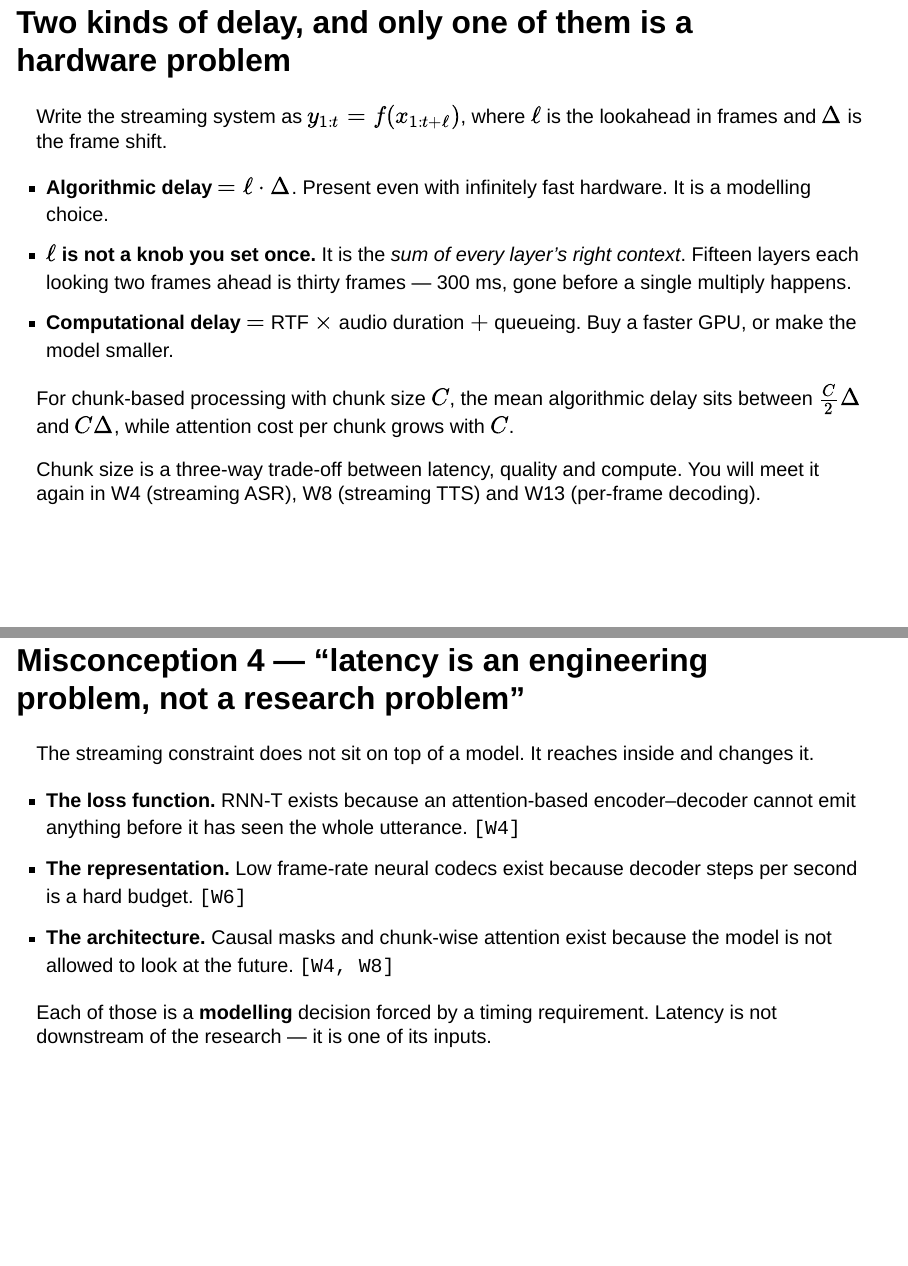
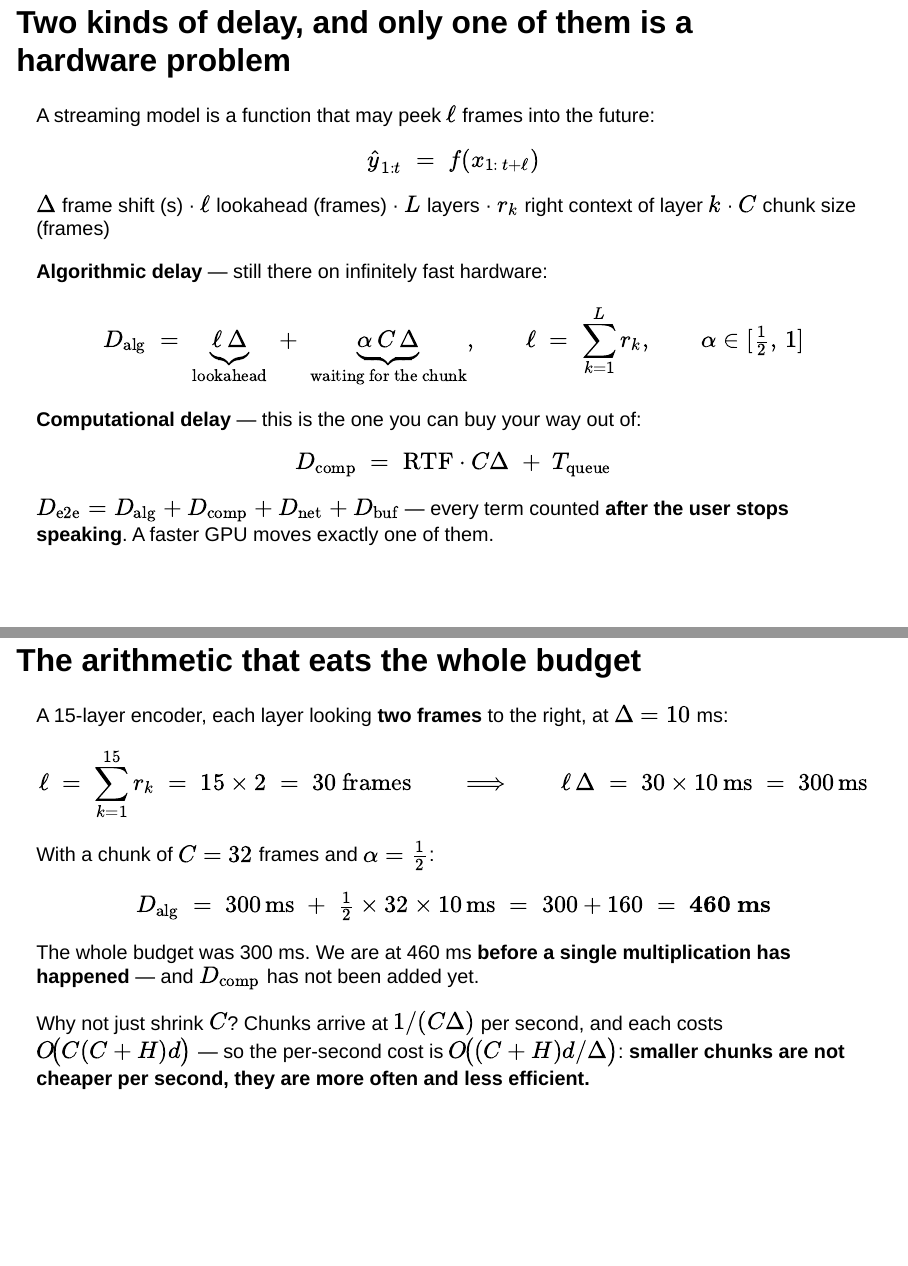
Before and after one commit to hungshinlee/Speech-AI, a Quarto document (slides/w01.qmd): pages 31 and 32 of 48 before the commit and pages 31 and 32 of 49 after it, joined at a grey line. Rendered offline with R 4.5, knitr and Pandoc in place of Quarto, with nearby package versions; drawn as Slidy slides in place of the format the file asks for.

Commit message:
W1 投影片補上完整的延遲數學（46 → 47 張）
Co-Authored-By: Claude Opus 5 <noreply@anthropic.com>
Claude-Session: https://claude.ai/code/session_01RfwbF3Ees1Xr8FRZLtCWcB

```diff
--- a/slides/w01.qmd
+++ b/slides/w01.qmd
@@ -340,17 +340,47 @@ In W13 this sheet will not fit the system we are studying. That failure is not a
 
 ## Two kinds of delay, and only one of them is a hardware problem {.smaller}
 
-Write the streaming system as $y_{1:t} = f(x_{1:t+\ell})$, where $\ell$ is the lookahead in frames and $\Delta$ is the frame shift.
+A streaming model is a function that may peek $\ell$ frames into the future:
 
-- **Algorithmic delay** $= \ell \cdot \Delta$. Present even with infinitely fast hardware. It is a modelling choice.
-- **$\ell$ is not a knob you set once.** It is the *sum of every layer's right context*. Fifteen layers each looking two frames ahead is thirty frames — 300 ms, gone before a single multiply happens.
-- **Computational delay** $=$ RTF $\times$ audio duration $+$ queueing. Buy a faster GPU, or make the model smaller.
+::: {.big}
+$$\hat{y}_{1:t} \;=\; f\!\left(x_{1:\,t+\ell}\right)$$
 
-For chunk-based processing with chunk size $C$, the mean algorithmic delay sits between $\tfrac{C}{2}\Delta$ and $C\Delta$, while attention cost per chunk grows with $C$.
+$\Delta$ frame shift (s) · $\ell$ lookahead (frames) · $L$ layers · $r_k$ right context of layer $k$ · $C$ chunk size (frames)
+:::
+
+::: {.big}
+**Algorithmic delay** — still there on infinitely fast hardware:
+
+$$D_{\text{alg}} \;=\; \underbrace{\ell\,\Delta}_{\text{lookahead}} \;+\; \underbrace{\alpha\,C\,\Delta}_{\text{waiting for the chunk}},
+\qquad \ell \;=\; \sum_{k=1}^{L} r_k, \qquad \alpha \in [\tfrac{1}{2},\,1]$$
+
+**Computational delay** — this is the one you can buy your way out of:
+
+$$D_{\text{comp}} \;=\; \mathrm{RTF}\cdot C\Delta \;+\; T_{\text{queue}}$$
+:::
 
 ::: {.claim}
-Chunk size is a three-way trade-off between latency, quality and compute. You will meet it again in W4 (streaming ASR), W8 (streaming TTS) and W13 (per-frame decoding).
+$D_{\text{e2e}} = D_{\text{alg}} + D_{\text{comp}} + D_{\text{net}} + D_{\text{buf}}$ — every term counted **after the user stops speaking**. A faster GPU moves exactly one of them.
 :::
+
+## The arithmetic that eats the whole budget {.smaller}
+
+A 15-layer encoder, each layer looking **two frames** to the right, at $\Delta = 10$ ms:
+
+::: {.big}
+$$\ell \;=\; \sum_{k=1}^{15} r_k \;=\; 15 \times 2 \;=\; 30 \text{ frames}
+\qquad\Longrightarrow\qquad \ell\,\Delta \;=\; 30 \times 10\,\text{ms} \;=\; 300\,\text{ms}$$
+
+With a chunk of $C = 32$ frames and $\alpha = \tfrac{1}{2}$:
+
+$$D_{\text{alg}} \;=\; 300\,\text{ms} \;+\; \tfrac{1}{2}\times 32 \times 10\,\text{ms} \;=\; 300 + 160 \;=\; \mathbf{460\ \text{ms}}$$
+:::
+
+::: {.claim .warn}
+The whole budget was 300 ms. We are at 460 ms **before a single multiplication has happened** — and $D_{\text{comp}}$ has not been added yet.
+:::
+
+Why not just shrink $C$? Chunks arrive at $1/(C\Delta)$ per second, and each costs $O\!\big(C(C+H)d\big)$ — so the per-second cost is $O\!\big((C+H)d/\Delta\big)$: **smaller chunks are not cheaper per second, they are more often and less efficient.**
 
 ## Misconception 4 — "latency is an engineering problem, not a research problem" {.smaller}
 
```
